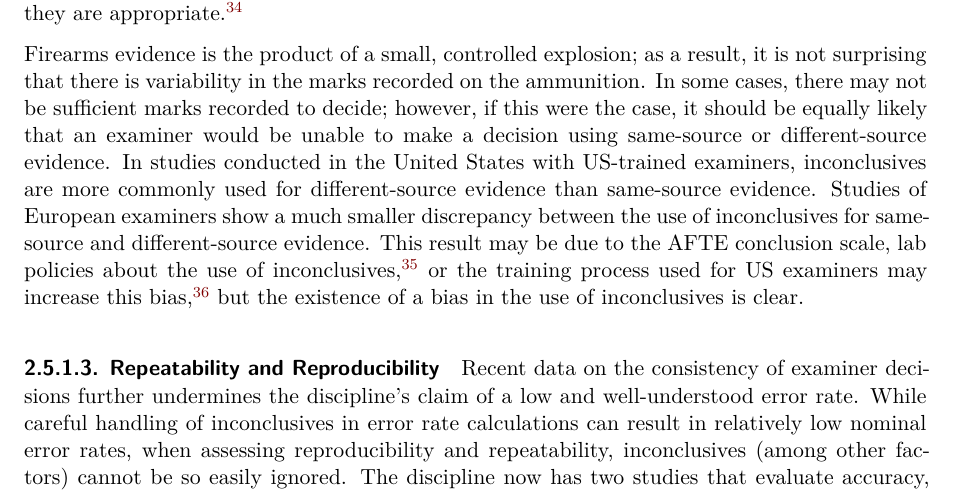
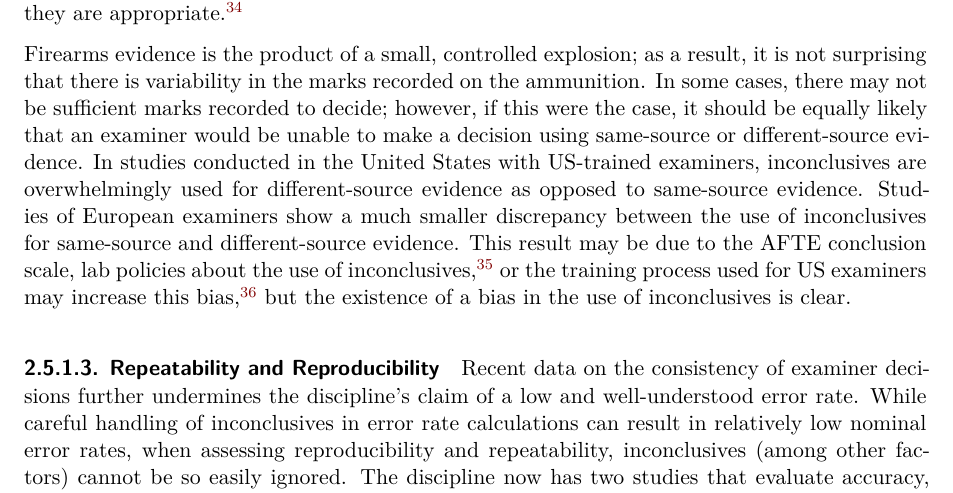
Before and after one commit to srvanderplas/legal-oregon-osman-2025, a Quarto document (working-draft.qmd): part of page 12 of 33, cut so that both start at the same text. Rendered offline with R 4.5, knitr and Pandoc in place of Quarto, then LaTeX, with nearby package versions; some code elsewhere in the file could not run offline.

Commit message:
Slight tweak to phrasing

```diff
--- a/working-draft.qmd
+++ b/working-draft.qmd
@@ -456,7 +456,7 @@ options(digits=2)
 
 Firearms evidence is the product of a small, controlled explosion; as a result, it is not surprising that there is variability in the marks recorded on the ammunition.
 In some cases, there may not be sufficient marks recorded to decide; however, if this were the case, it should be equally likely that an examiner would be unable to make a decision using same-source or different-source evidence.
-In studies conducted in the United States with US-trained examiners, inconclusives are more commonly used for different-source evidence than same-source evidence.
+In studies conducted in the United States with US-trained examiners, inconclusives are overwhelmingly used for different-source evidence as opposed to same-source evidence.
 Studies of European examiners show a much smaller discrepancy between the use of inconclusives for same-source and different-source evidence.
 This result may be due to the AFTE conclusion scale, lab policies about the use of inconclusives,^[Lab policies have been the root cause of other scandals in forensic evidence, as in @giannelliNorthCarolinaCrime2012a.] or the training process used for US examiners may increase this bias,[@inconclusives] but the existence of a bias in the use of inconclusives is clear.
 
```
